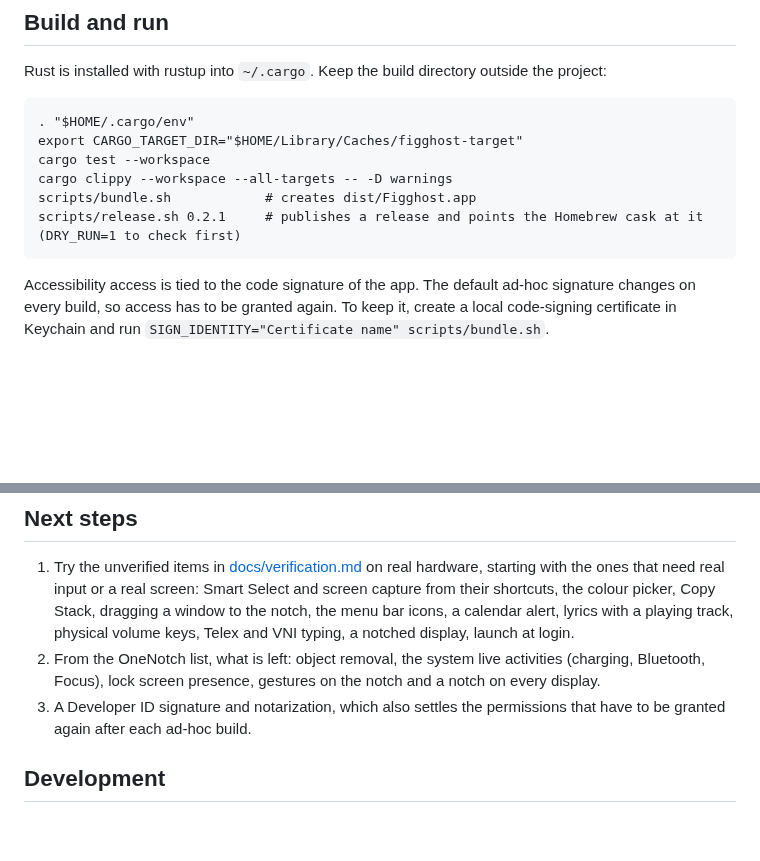
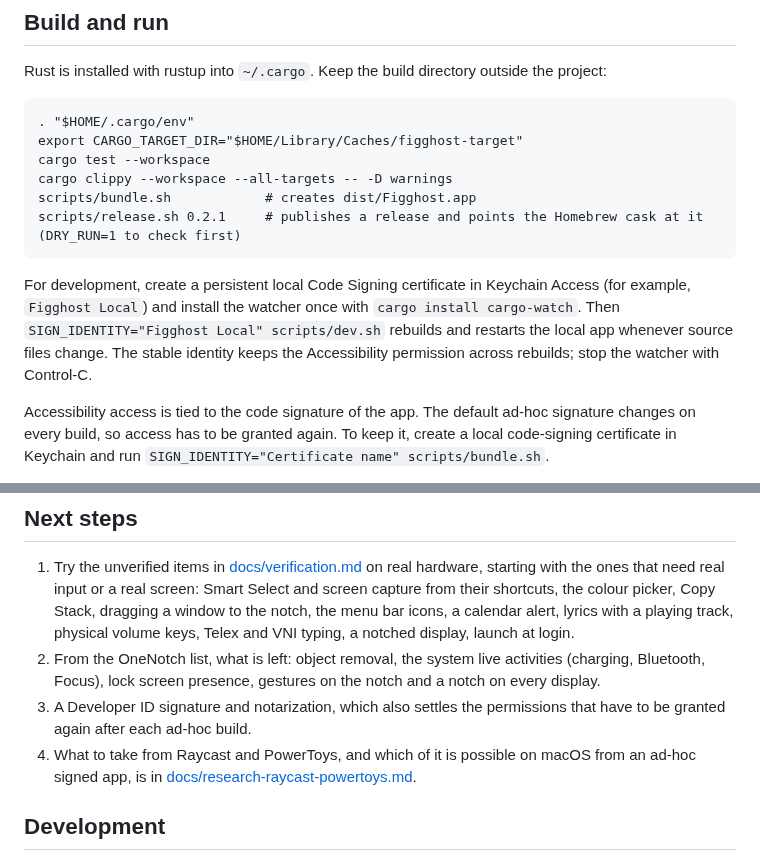
Before and after one commit to eliasbui/figghost, a Markdown page: README.md, 2 parts joined by grey strips. GitHub-like rendering; blank space fills up the shorter version.

```diff
--- a/README.md
+++ b/README.md
@@ -34,6 +34,8 @@ Rust is installed with rustup into `~/.cargo`. Keep the build directory outside
     scripts/bundle.sh            # creates dist/Figghost.app
     scripts/release.sh 0.2.1     # publishes a release and points the Homebrew cask at it (DRY_RUN=1 to check first)
 
+For development, create a persistent local Code Signing certificate in Keychain Access (for example, `Figghost Local`) and install the watcher once with `cargo install cargo-watch`. Then `SIGN_IDENTITY="Figghost Local" scripts/dev.sh` rebuilds and restarts the local app whenever source files change. The stable identity keeps the Accessibility permission across rebuilds; stop the watcher with Control-C.
+
 Accessibility access is tied to the code signature of the app. The default ad-hoc signature changes on every build, so access has to be granted again. To keep it, create a local code-signing certificate in Keychain and run `SIGN_IDENTITY="Certificate name" scripts/bundle.sh`.
 
 Accessibility is needed for smooth scrolling, automatic paste, window snapping and the volume indicator. Without it the app still runs: the popup and the notch work, items are copied for a manual paste, and the scroll engine starts by itself once access is granted. Music and Spotify ask once for permission to be read by the media tab.
@@ -63,6 +65,7 @@ The shell uses AppKit through `objc2`, not GPUI or Tauri. The search field must
 1. Try the unverified items in [docs/verification.md](docs/verification.md) on real hardware, starting with the ones that need real input or a real screen: Smart Select and screen capture from their shortcuts, the colour picker, Copy Stack, dragging a window to the notch, the menu bar icons, a calendar alert, lyrics with a playing track, physical volume keys, Telex and VNI typing, a notched display, launch at login.
 2. From the OneNotch list, what is left: object removal, the system live activities (charging, Bluetooth, Focus), lock screen presence, gestures on the notch and a notch on every display.
 3. A Developer ID signature and notarization, which also settles the permissions that have to be granted again after each ad-hoc build.
+4. What to take from Raycast and PowerToys, and which of it is possible on macOS from an ad-hoc signed app, is in [docs/research-raycast-powertoys.md](docs/research-raycast-powertoys.md).
 
 ## Development
 
```
Also changed, not shown: docs/research-raycast-powertoys.md (added, +81 -0 lines), docs/verification.md (+3 -1 lines), docs/images/banner.png (added), docs/images/icon.png (added), docs/images/settings-general.png (added), 14 other files.
